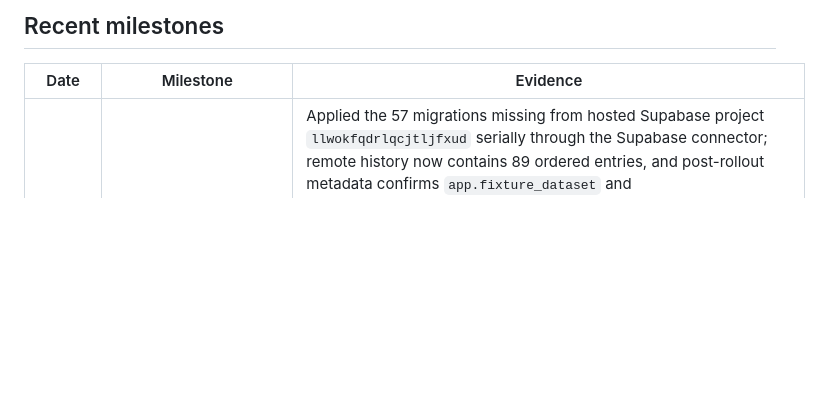
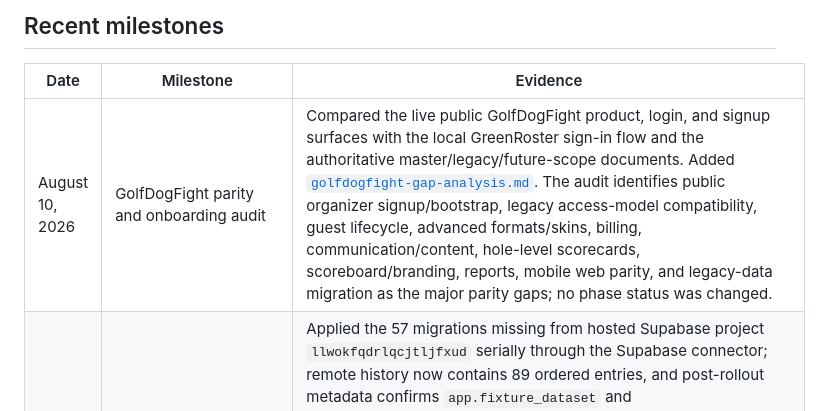
Before and after one commit to agordeev/greenroster, a Markdown page: docs/progress.md, the part around the change. GitHub-like rendering; blank space fills up the shorter version.

Commit message:
docs: compare GreenRoster with GolfDogFight

```diff
--- a/docs/progress.md
+++ b/docs/progress.md
@@ -43,6 +43,7 @@ The [master spec](./master-spec.md) and [phase documents](./phases/README.md) co
 
 | Date           | Milestone                                                      | Evidence                                                                                                                                                                                                                                                                                                                                                                                                                                                                                                                                                                                                                                                                                                 |
 | -------------- | -------------------------------------------------------------- | -------------------------------------------------------------------------------------------------------------------------------------------------------------------------------------------------------------------------------------------------------------------------------------------------------------------------------------------------------------------------------------------------------------------------------------------------------------------------------------------------------------------------------------------------------------------------------------------------------------------------------------------------------------------------------------------------------- |
+| August 10, 2026 | GolfDogFight parity and onboarding audit                         | Compared the live public GolfDogFight product, login, and signup surfaces with the local GreenRoster sign-in flow and the authoritative master/legacy/future-scope documents. Added [`golfdogfight-gap-analysis.md`](./golfdogfight-gap-analysis.md). The audit identifies public organizer signup/bootstrap, legacy access-model compatibility, guest lifecycle, advanced formats/skins, billing, communication/content, hole-level scorecards, scoreboard/branding, reports, mobile web parity, and legacy-data migration as the major parity gaps; no phase status was changed. |
 | August 9, 2026 | Phase 07 authorized hosted migration rollout                   | Applied the 57 migrations missing from hosted Supabase project `llwokfqdrlqcjtljfxud` serially through the Supabase connector; remote history now contains 89 ordered entries, and post-rollout metadata confirms `app.fixture_dataset` and `app.current_legal_documents` both have RLS enabled and forced. The security advisor reports only the known INFO RLS-no-policy and WARN authenticated SECURITY DEFINER notices. Vercel deployment was then attempted against the existing `greenroster` project but rejected by the connector because the source payload exceeded this thread's context window; no Vercel or domain mutation occurred.                                                       |
 | August 5, 2026 | Phase 07 mandatory role-change e-mail retry hardening          | Added a minimal delivery-ID claim envelope so malformed role claims terminalize through the generic service-only failure RPC, and switched provider 5xx/network retries to the shared capped attempt-dependent backoff. Focused Vitest passes 9/9; full Vitest passes 125 files/739 tests; lint, typecheck, Next.js production build, formatting, and diff checks are green. Hosted state remains unchanged.                                                                                                                                                                                                                                                                                             |
 | August 5, 2026 | Phase 07 mandatory cancellation e-mail retry hardening         | Matched the worker's strict claim schema to the production `format` column, added delivery-ID envelope terminalization for malformed claims, switched provider 5xx/network retries to the shared capped attempt-dependent backoff, and reconciled retryable parent timestamps so a queued push sibling remains claimable. Focused Vitest passes 8/8; focused cancellation pgTAP passes 67/67; full Vitest passes 125 files/741 tests; full local pgTAP passes 72 files/2,522 tests; lint, typecheck, escalated Next.js production build, formatting, and diff checks are green. Hosted state remains unchanged.                                                                                          |
```
Also changed, not shown: docs/golfdogfight-gap-analysis.md (added, +165 -0 lines).
